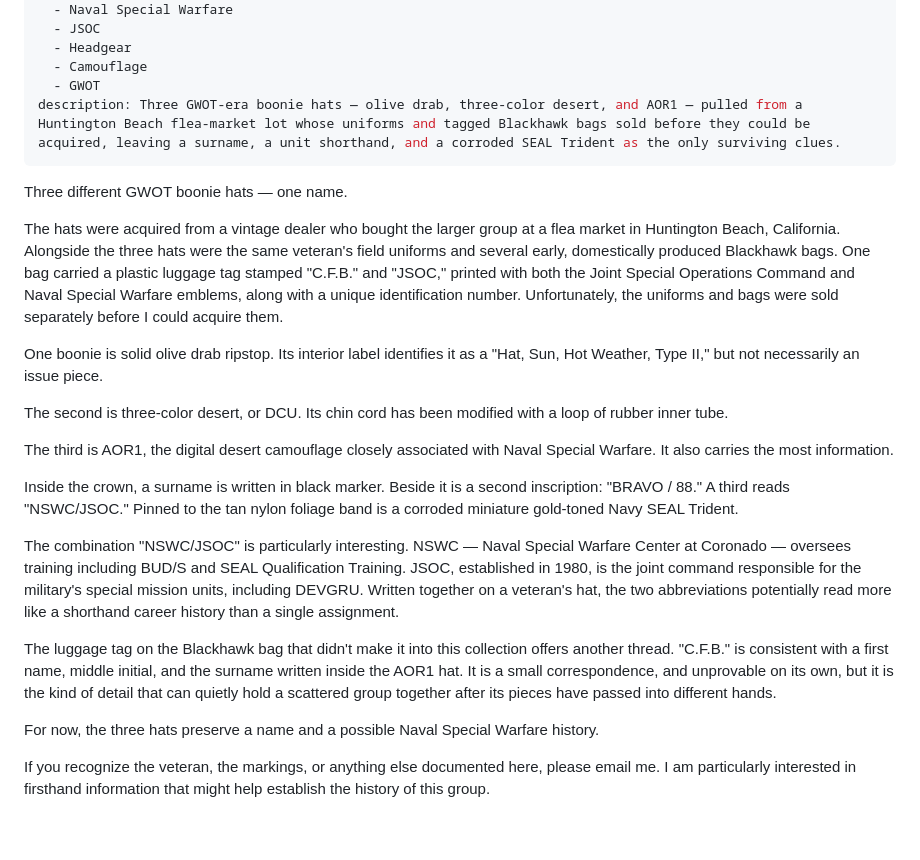
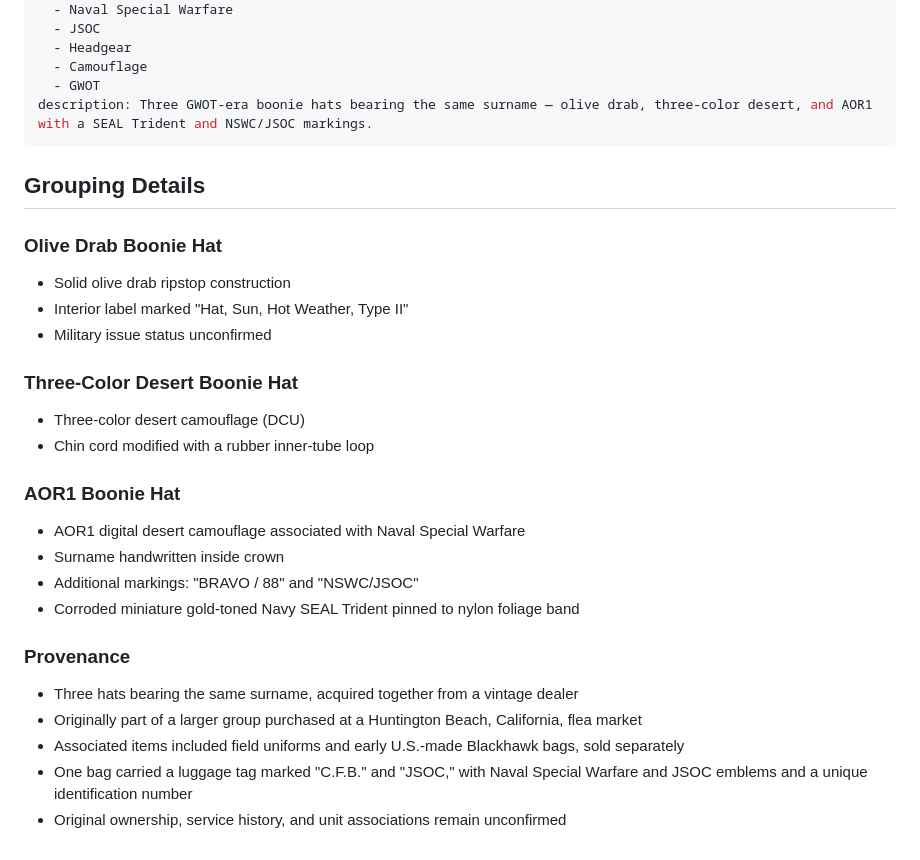
Before and after one commit to ObjectBiography/object-biography, a Markdown page: objects/nsw-boonie-hats-group.md, the part around the change. GitHub-like rendering.

Commit message:
Replace NSW boonie hats essay with grouping details

```diff
--- a/objects/nsw-boonie-hats-group.md
+++ b/objects/nsw-boonie-hats-group.md
@@ -49,25 +49,29 @@ tags:
   - Headgear
   - Camouflage
   - GWOT
-description: Three GWOT-era boonie hats — olive drab, three-color desert, and AOR1 — pulled from a Huntington Beach flea-market lot whose uniforms and tagged Blackhawk bags sold before they could be acquired, leaving a surname, a unit shorthand, and a corroded SEAL Trident as the only surviving clues.
+description: Three GWOT-era boonie hats bearing the same surname — olive drab, three-color desert, and AOR1 with a SEAL Trident and NSWC/JSOC markings.
 ---
 
-Three different GWOT boonie hats — one name.
+## Grouping Details
 
-The hats were acquired from a vintage dealer who bought the larger group at a flea market in Huntington Beach, California. Alongside the three hats were the same veteran's field uniforms and several early, domestically produced Blackhawk bags. One bag carried a plastic luggage tag stamped "C.F.B." and "JSOC," printed with both the Joint Special Operations Command and Naval Special Warfare emblems, along with a unique identification number. Unfortunately, the uniforms and bags were sold separately before I could acquire them.
+### Olive Drab Boonie Hat
+* Solid olive drab ripstop construction
+* Interior label marked "Hat, Sun, Hot Weather, Type II"
+* Military issue status unconfirmed
 
-One boonie is solid olive drab ripstop. Its interior label identifies it as a "Hat, Sun, Hot Weather, Type II," but not necessarily an issue piece.
+### Three-Color Desert Boonie Hat
+* Three-color desert camouflage (DCU)
+* Chin cord modified with a rubber inner-tube loop
 
-The second is three-color desert, or DCU. Its chin cord has been modified with a loop of rubber inner tube.
+### AOR1 Boonie Hat
+* AOR1 digital desert camouflage associated with Naval Special Warfare
+* Surname handwritten inside crown
+* Additional markings: "BRAVO / 88" and "NSWC/JSOC"
+* Corroded miniature gold-toned Navy SEAL Trident pinned to nylon foliage band
 
-The third is AOR1, the digital desert camouflage closely associated with Naval Special Warfare. It also carries the most information.
-
-Inside the crown, a surname is written in black marker. Beside it is a second inscription: "BRAVO / 88." A third reads "NSWC/JSOC." Pinned to the tan nylon foliage band is a corroded miniature gold-toned Navy SEAL Trident.
-
-The combination "NSWC/JSOC" is particularly interesting. NSWC — Naval Special Warfare Center at Coronado — oversees training including BUD/S and SEAL Qualification Training. JSOC, established in 1980, is the joint command responsible for the military's special mission units, including DEVGRU. Written together on a veteran's hat, the two abbreviations potentially read more like a shorthand career history than a single assignment.
-
-The luggage tag on the Blackhawk bag that didn't make it into this collection offers another thread. "C.F.B." is consistent with a first name, middle initial, and the surname written inside the AOR1 hat. It is a small correspondence, and unprovable on its own, but it is the kind of detail that can quietly hold a scattered group together after its pieces have passed into different hands.
-
-For now, the three hats preserve a name and a possible Naval Special Warfare history.
-
-If you recognize the veteran, the markings, or anything else documented here, please email me. I am particularly interested in firsthand information that might help establish the history of this group.
+### Provenance
+* Three hats bearing the same surname, acquired together from a vintage dealer
+* Originally part of a larger group purchased at a Huntington Beach, California, flea market
+* Associated items included field uniforms and early U.S.-made Blackhawk bags, sold separately
+* One bag carried a luggage tag marked "C.F.B." and "JSOC," with Naval Special Warfare and JSOC emblems and a unique identification number
+* Original ownership, service history, and unit associations remain unconfirmed
```
